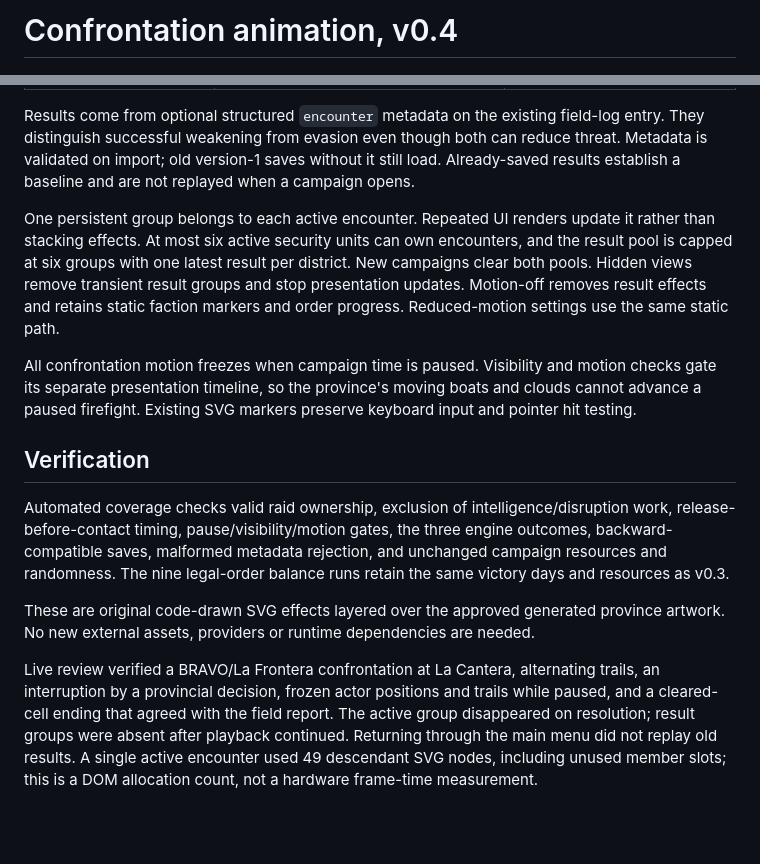
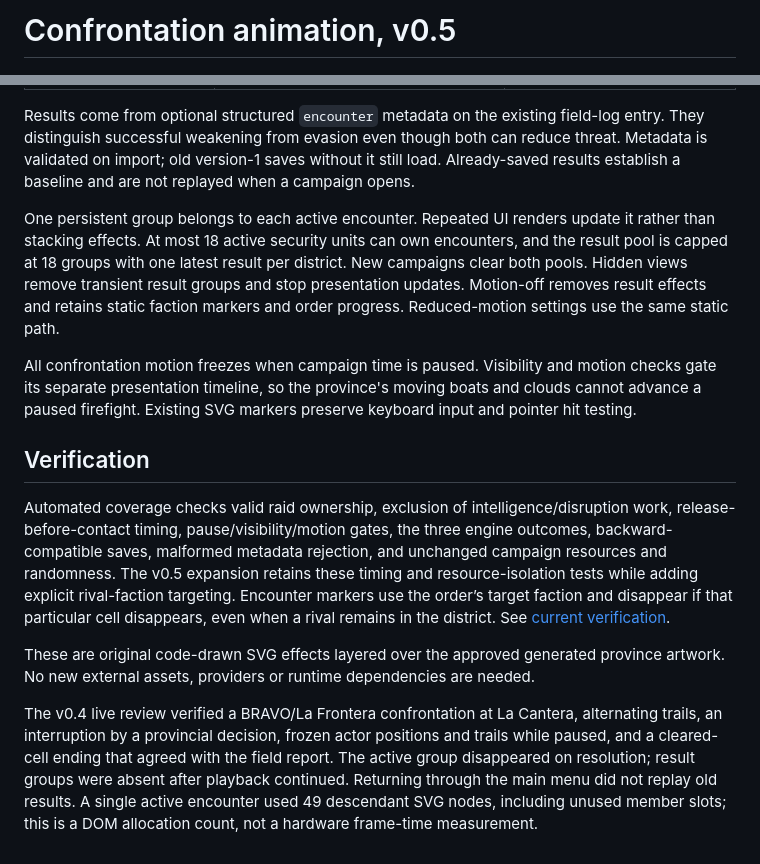
Before and after one commit to danielmartinez-maker/Cartel-Inc, a Markdown page: docs/CONFRONTATIONS.md, 2 parts joined by grey strips. Rendered like a GitHub page; blank space fills up the shorter version.

```diff
--- a/docs/CONFRONTATIONS.md
+++ b/docs/CONFRONTATIONS.md
@@ -1,4 +1,4 @@
-# Confrontation animation, v0.4
+# Confrontation animation, v0.5
 
 ![Detail from a live browser recording](confrontation-detail.gif)
 
@@ -20,14 +20,14 @@ The active exchange is an illustration of the ongoing operation. The game resolv
 
 Results come from optional structured `encounter` metadata on the existing field-log entry. They distinguish successful weakening from evasion even though both can reduce threat. Metadata is validated on import; old version-1 saves without it still load. Already-saved results establish a baseline and are not replayed when a campaign opens.
 
-One persistent group belongs to each active encounter. Repeated UI renders update it rather than stacking effects. At most six active security units can own encounters, and the result pool is capped at six groups with one latest result per district. New campaigns clear both pools. Hidden views remove transient result groups and stop presentation updates. Motion-off removes result effects and retains static faction markers and order progress. Reduced-motion settings use the same static path.
+One persistent group belongs to each active encounter. Repeated UI renders update it rather than stacking effects. At most 18 active security units can own encounters, and the result pool is capped at 18 groups with one latest result per district. New campaigns clear both pools. Hidden views remove transient result groups and stop presentation updates. Motion-off removes result effects and retains static faction markers and order progress. Reduced-motion settings use the same static path.
 
 All confrontation motion freezes when campaign time is paused. Visibility and motion checks gate its separate presentation timeline, so the province's moving boats and clouds cannot advance a paused firefight. Existing SVG markers preserve keyboard input and pointer hit testing.
 
 ## Verification
 
-Automated coverage checks valid raid ownership, exclusion of intelligence/disruption work, release-before-contact timing, pause/visibility/motion gates, the three engine outcomes, backward-compatible saves, malformed metadata rejection, and unchanged campaign resources and randomness. The nine legal-order balance runs retain the same victory days and resources as v0.3.
+Automated coverage checks valid raid ownership, exclusion of intelligence/disruption work, release-before-contact timing, pause/visibility/motion gates, the three engine outcomes, backward-compatible saves, malformed metadata rejection, and unchanged campaign resources and randomness. The v0.5 expansion retains these timing and resource-isolation tests while adding explicit rival-faction targeting. Encounter markers use the order’s target faction and disappear if that particular cell disappears, even when a rival remains in the district. See [current verification](VERIFICATION.md).
 
 These are original code-drawn SVG effects layered over the approved generated province artwork. No new external assets, providers or runtime dependencies are needed.
 
-Live review verified a BRAVO/La Frontera confrontation at La Cantera, alternating trails, an interruption by a provincial decision, frozen actor positions and trails while paused, and a cleared-cell ending that agreed with the field report. The active group disappeared on resolution; result groups were absent after playback continued. Returning through the main menu did not replay old results. A single active encounter used 49 descendant SVG nodes, including unused member slots; this is a DOM allocation count, not a hardware frame-time measurement.
+The v0.4 live review verified a BRAVO/La Frontera confrontation at La Cantera, alternating trails, an interruption by a provincial decision, frozen actor positions and trails while paused, and a cleared-cell ending that agreed with the field report. The active group disappeared on resolution; result groups were absent after playback continued. Returning through the main menu did not replay old results. A single active encounter used 49 descendant SVG nodes, including unused member slots; this is a DOM allocation count, not a hardware frame-time measurement.
```
Also changed, not shown: README.md (+4 -0 lines), docs/LIVING-MAP.md (+6 -4 lines), docs/VERIFICATION.md (added, +32 -0 lines), docs/cartel-member-traits.jpg (added), docs/expanded-campaign.jpg (added), 3 other files.
